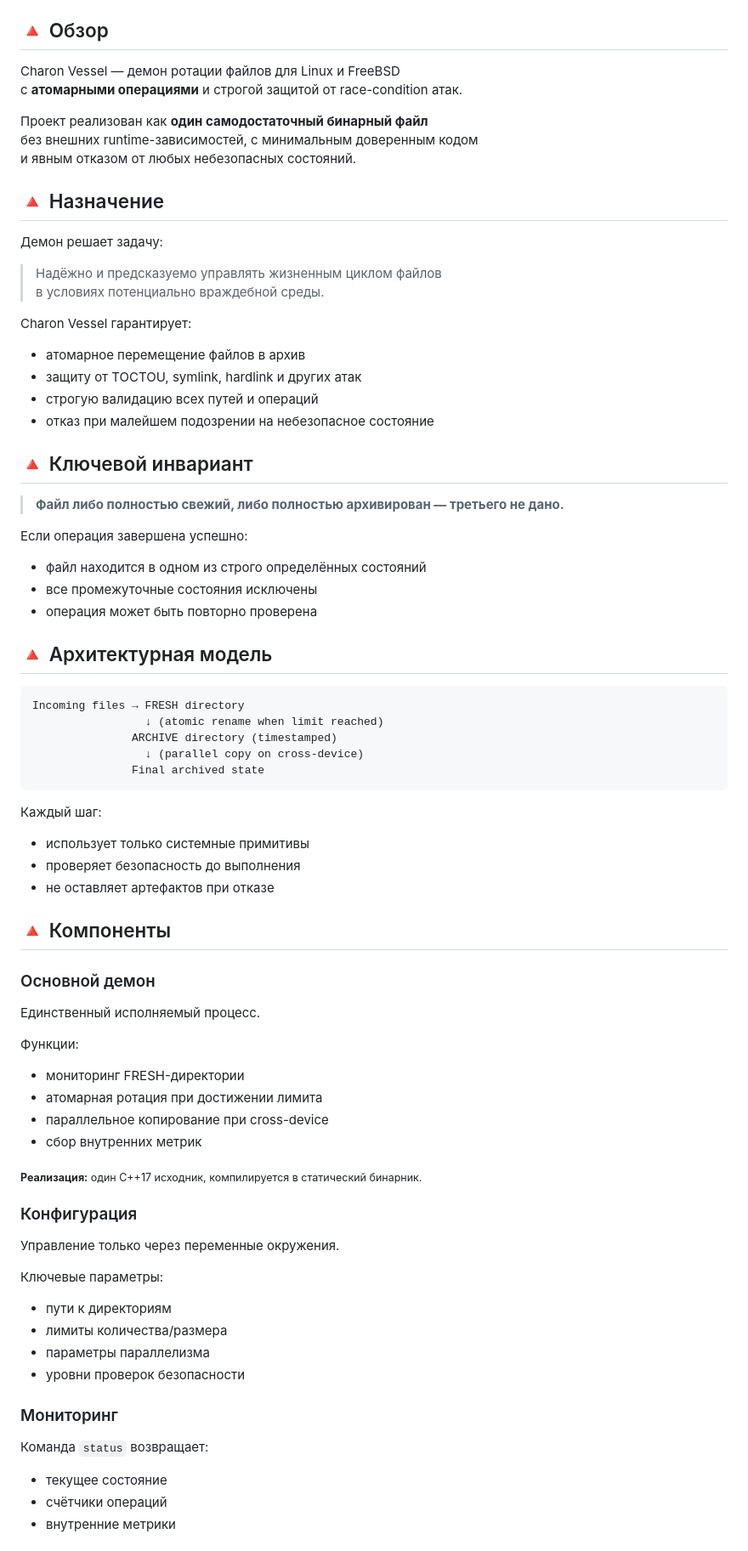
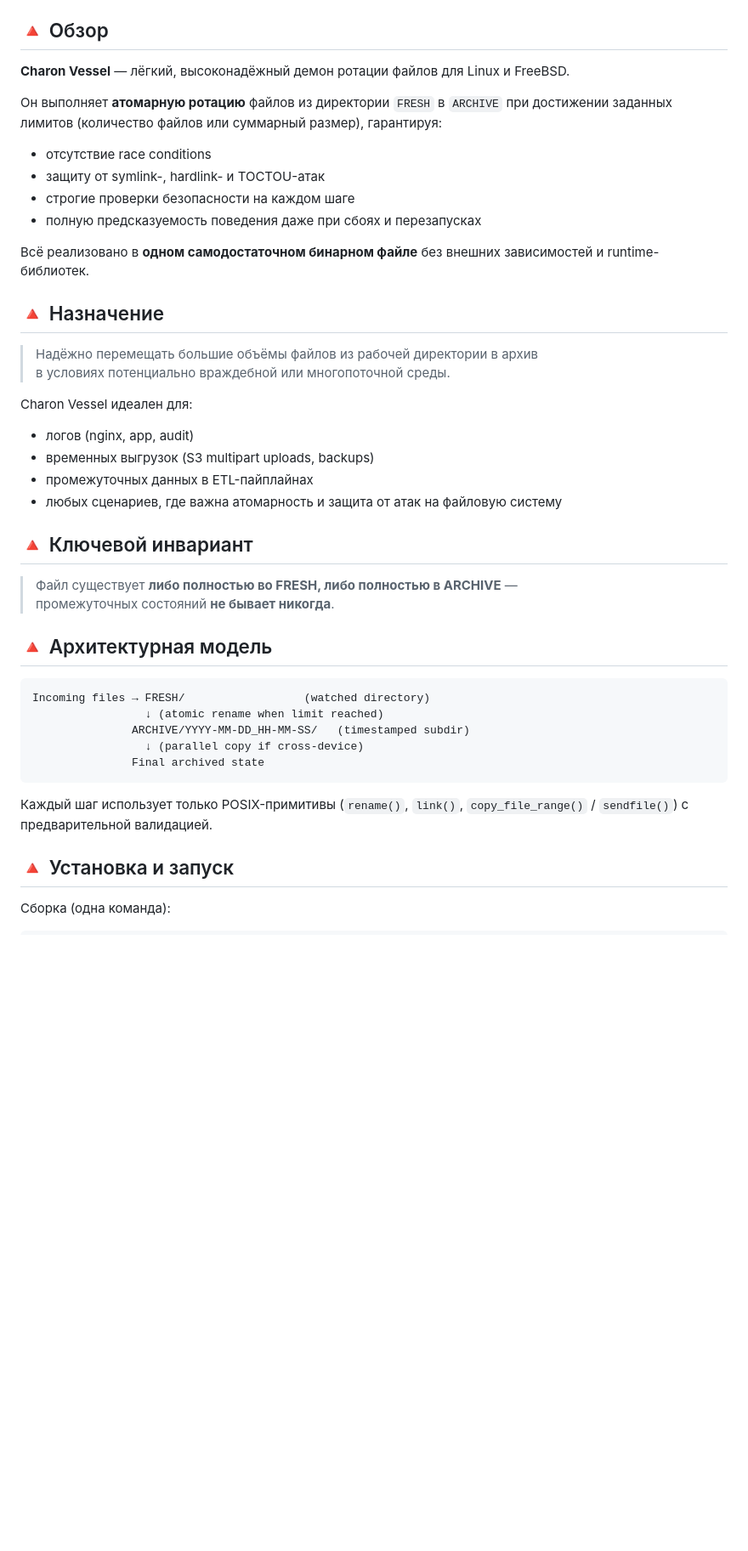
Before and after one commit to nekhebet/nekhebet, a Markdown page: gadgets/charon-vessel/README.md, the part around one of its changes. Shown at 85% size. Rendered like a GitHub page; blank space fills up the shorter version.

````diff
--- a/gadgets/charon-vessel/README.md
+++ b/gadgets/charon-vessel/README.md
@@ -8,69 +9,47 @@
 
 ## 🔺 Обзор
-Charon Vessel — демон ротации файлов для Linux и FreeBSD
-с **атомарными операциями** и строгой защитой от race-condition атак.
 
-Проект реализован как **один самодостаточный бинарный файл**
-без внешних runtime-зависимостей, с минимальным доверенным кодом
-и явным отказом от любых небезопасных состояний.
+**Charon Vessel** — лёгкий, высоконадёжный демон ротации файлов для Linux и FreeBSD.
+
+Он выполняет **атомарную ротацию** файлов из директории `FRESH` в `ARCHIVE` при достижении заданных лимитов (количество файлов или суммарный размер), гарантируя:
+
+- отсутствие race conditions
+- защиту от symlink-, hardlink- и TOCTOU-атак
+- строгие проверки безопасности на каждом шаге
+- полную предсказуемость поведения даже при сбоях и перезапусках
+
+Всё реализовано в **одном самодостаточном бинарном файле** без внешних зависимостей и runtime-библиотек.
 
 ## 🔺 Назначение
-Демон решает задачу:
-> Надёжно и предсказуемо управлять жизненным циклом файлов
-> в условиях потенциально враждебной среды.
 
-Charon Vessel гарантирует:
-* атомарное перемещение файлов в архив
-* защиту от TOCTOU, symlink, hardlink и других атак
-* строгую валидацию всех путей и операций
-* отказ при малейшем подозрении на небезопасное состояние
+> Надёжно перемещать большие объёмы файлов из рабочей директории в архив
+> в условиях потенциально враждебной или многопоточной среды.
+
+Charon Vessel идеален для:
+
+- логов (nginx, app, audit)
+- временных выгрузок (S3 multipart uploads, backups)
+- промежуточных данных в ETL-пайплайнах
+- любых сценариев, где важна атомарность и защита от атак на файловую систему
 
 ## 🔺 Ключевой инвариант
-> **Файл либо полностью свежий, либо полностью архивирован — третьего не дано.**
 
-Если операция завершена успешно:
-* файл находится в одном из строго определённых состояний
-* все промежуточные состояния исключены
-* операция может быть повторно проверена
+> Файл существует **либо полностью во FRESH, либо полностью в ARCHIVE** —
+> промежуточных состояний **не бывает никогда**.
 
 ## 🔺 Архитектурная модель
+
 ```
-Incoming files → FRESH directory
+Incoming files → FRESH/                  (watched directory)
                  ↓ (atomic rename when limit reached)
-               ARCHIVE directory (timestamped)
-                 ↓ (parallel copy on cross-device)
+               ARCHIVE/YYYY-MM-DD_HH-MM-SS/   (timestamped subdir)
+                 ↓ (parallel copy if cross-device)
                Final archived state
 ```
 
-Каждый шаг:
-* использует только системные примитивы
-* проверяет безопасность до выполнения
-* не оставляет артефактов при отказе
+Каждый шаг использует только POSIX-примитивы (`rename()`, `link()`, `copy_file_range()` / `sendfile()`) с предварительной валидацией.
 
-## 🔺 Компоненты
-### Основной демон
-Единственный исполняемый процесс.
+## 🔺 Установка и запуск
 
-Функции:
-* мониторинг FRESH-директории
-* атомарная ротация при достижении лимита
-* параллельное копирование при cross-device
-* сбор внутренних метрик
+Сборка (одна команда):
 
-<sub>**Реализация:** один C++17 исходник, компилируется в статический бинарник.</sub>
-
-### Конфигурация
-Управление только через переменные окружения.
-
-Ключевые параметры:
-* пути к директориям
-* лимиты количества/размера
-* параметры параллелизма
-* уровни проверок безопасности
-
-### Мониторинг
-Команда `status` возвращает:
-* текущее состояние
-* счётчики операций
-* внутренние метрики
-
````
Also changed, not shown: other parts of gadgets/charon-vessel/README.md (+83 -32 lines).
